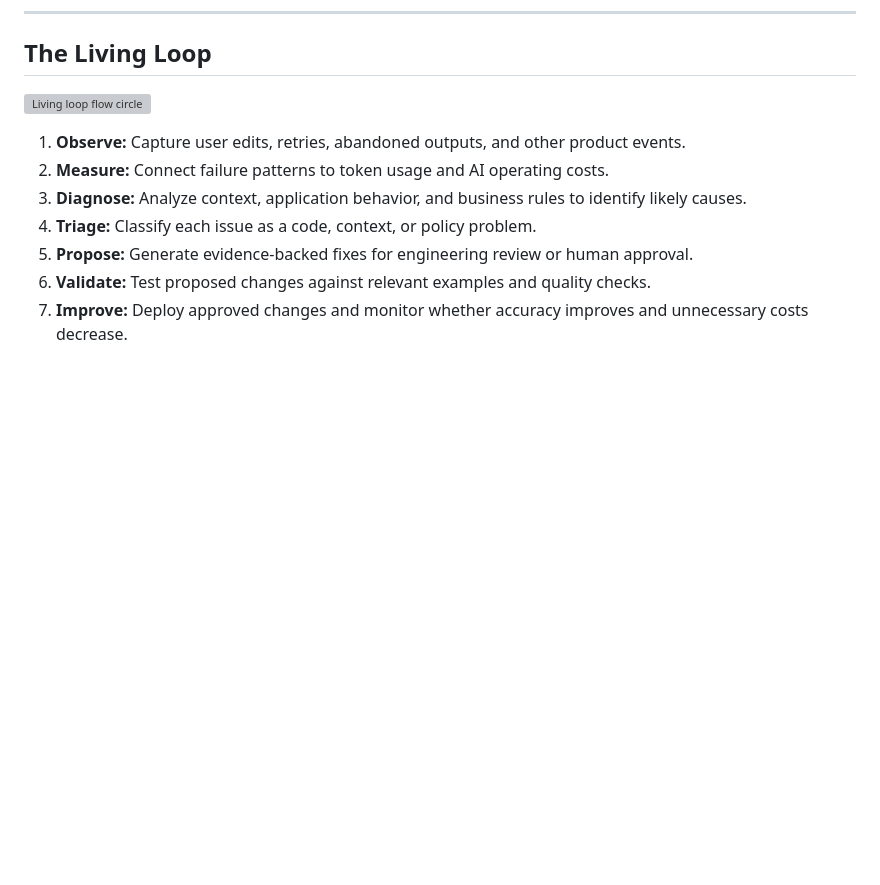
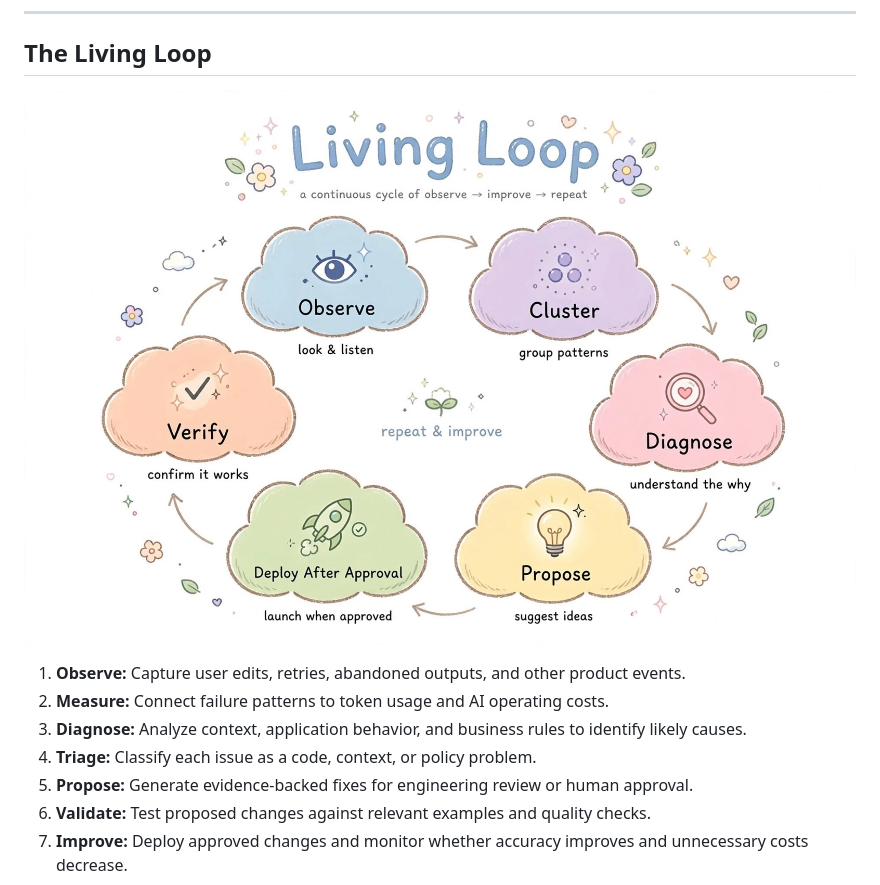
Before and after one commit to g5xybbpkpk-prog/AegisLoop, a Markdown page: README.md, the part around the change. Rendered like a GitHub page; blank space fills up the shorter version; grey boxes are pictures that could not be loaded.

```diff
--- a/README.md
+++ b/README.md
@@ -38,7 +38,7 @@ The following diagram shows how AegisLoop identifies failures, routes them to th
 ---
 
 ## The Living Loop
-![Living loop flow circle](LivingLoop.jpeg)
+![Living loop flow circle](LivingLoop.jpg)
 1. **Observe:** Capture user edits, retries, abandoned outputs, and other product events.
 2. **Measure:** Connect failure patterns to token usage and AI operating costs.
 3. **Diagnose:** Analyze context, application behavior, and business rules to identify likely causes.
```
